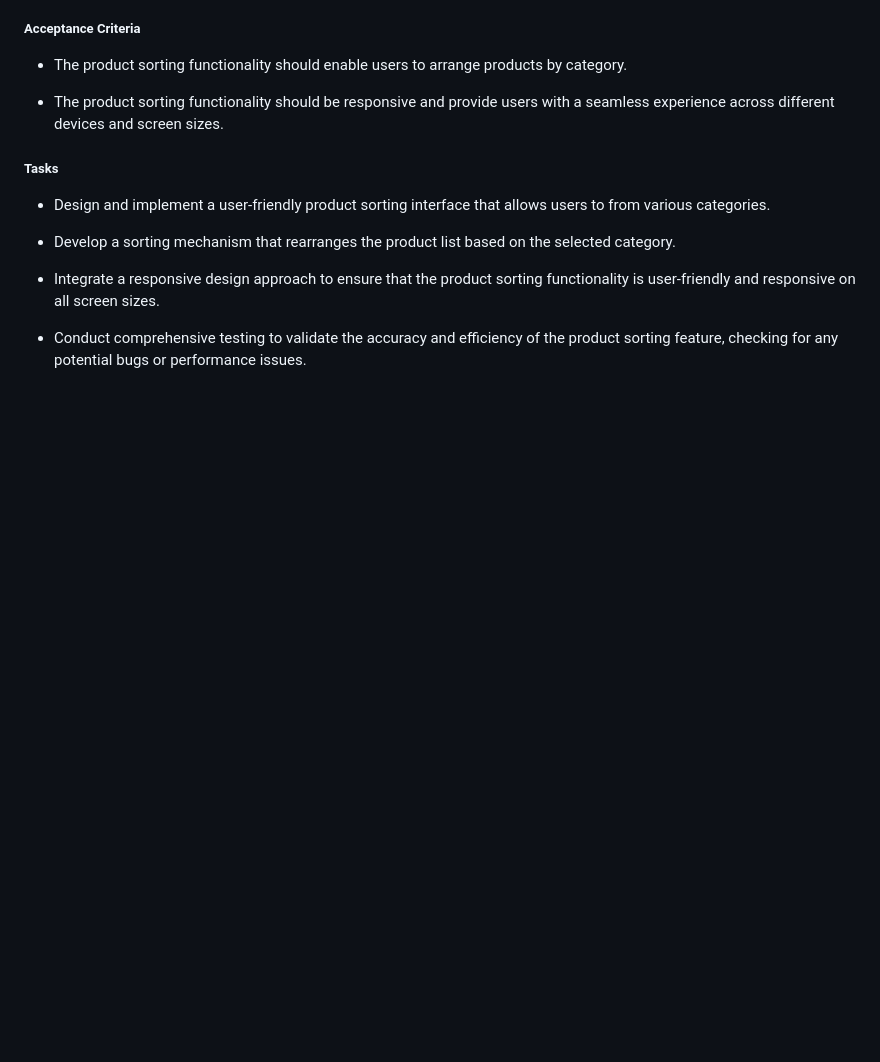
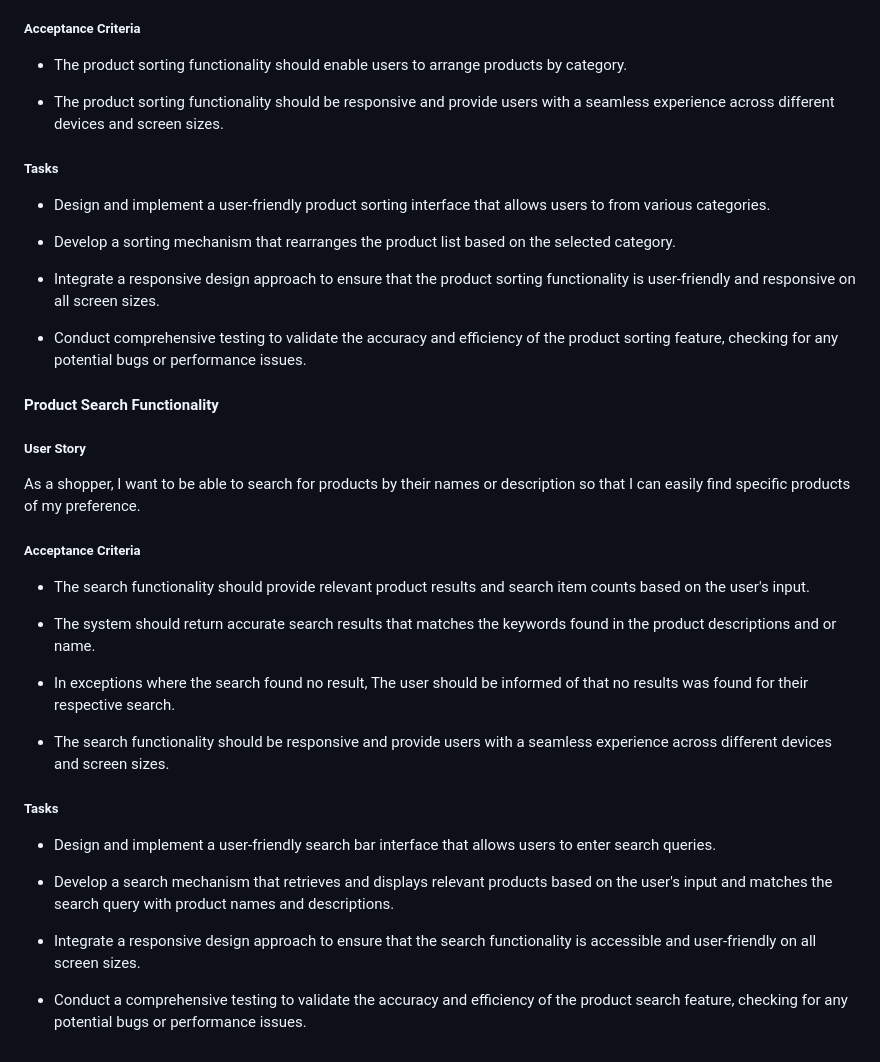
Before and after one commit to samuelandersoncodes/kidomart, a Markdown page: README.md, the part around the change. Rendered like a GitHub page; blank space fills up the shorter version.

Commit message:
docs: Add search functionality agile implementation

```diff
--- a/README.md
+++ b/README.md
@@ -483,3 +483,29 @@ As a shopper, I want the ability to sort the list of products by category so tha
 - Integrate a responsive design approach to ensure that the product sorting functionality is user-friendly and responsive on all screen sizes.
 
 - Conduct comprehensive testing to validate the accuracy and efficiency of the product sorting feature, checking for any potential bugs or performance issues.
+
+#### Product Search Functionality
+
+##### User Story
+
+As a shopper, I want to be able to search for products by their names or description so that I can easily find specific products of my preference.
+
+##### Acceptance Criteria
+
+- The search functionality should provide relevant product results and search item counts based on the user's input.
+
+- The system should return accurate search results that matches the keywords found in the product descriptions and or name.
+
+- In exceptions where the search found no result, The user should be informed of that no results was found for their respective search.
+
+- The search functionality should be responsive and provide users with a seamless experience across different devices and screen sizes.
+
+##### Tasks
+
+- Design and implement a user-friendly search bar interface that allows users to enter search queries.
+
+- Develop a search mechanism that retrieves and displays relevant products based on the user's input and matches the search query with product names and descriptions.
+
+- Integrate a responsive design approach to ensure that the search functionality is accessible and user-friendly on all screen sizes.
+
+- Conduct a comprehensive testing to validate the accuracy and efficiency of the product search feature, checking for any potential bugs or performance issues.
```
